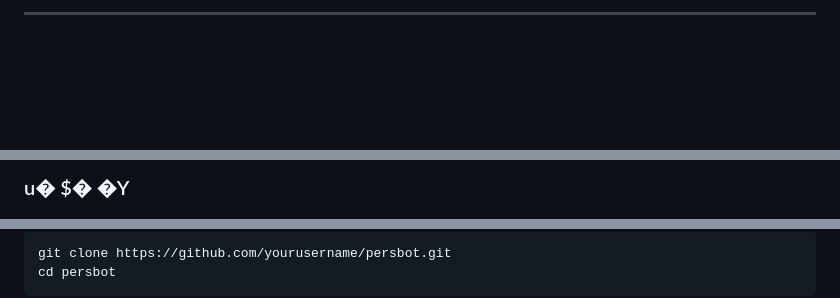
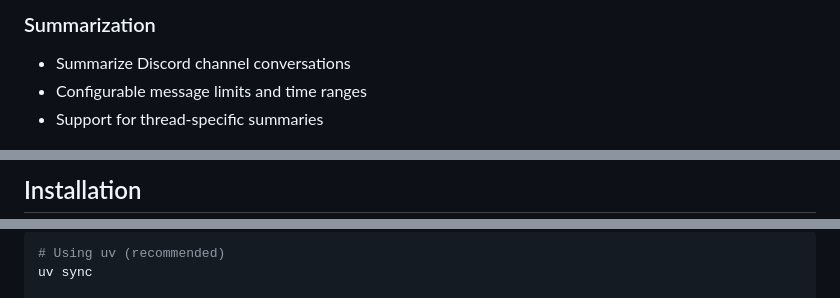
Before and after one commit to Flowing8175/persbot, a Markdown page: README.md, 3 parts joined by grey strips. Rendered like a GitHub page; blank space fills up the shorter version.

````diff
--- a/README.md
+++ b/README.md
@@ -22,3 +21,6 @@
 
----
+### Summarization
+- Summarize Discord channel conversations
+- Configurable message limits and time ranges
+- Support for thread-specific summaries
 
@@ -30,3 +40,3 @@
 
-### u� $� �Y
+## Installation
 
@@ -150,6 +60,5 @@
 
 ```bash
-git clone https://github.com/yourusername/persbot.git
-cd persbot
-```
+# Using uv (recommended)
+uv sync
 
````
Also changed, not shown: other parts of README.md (+175 -310 lines).
